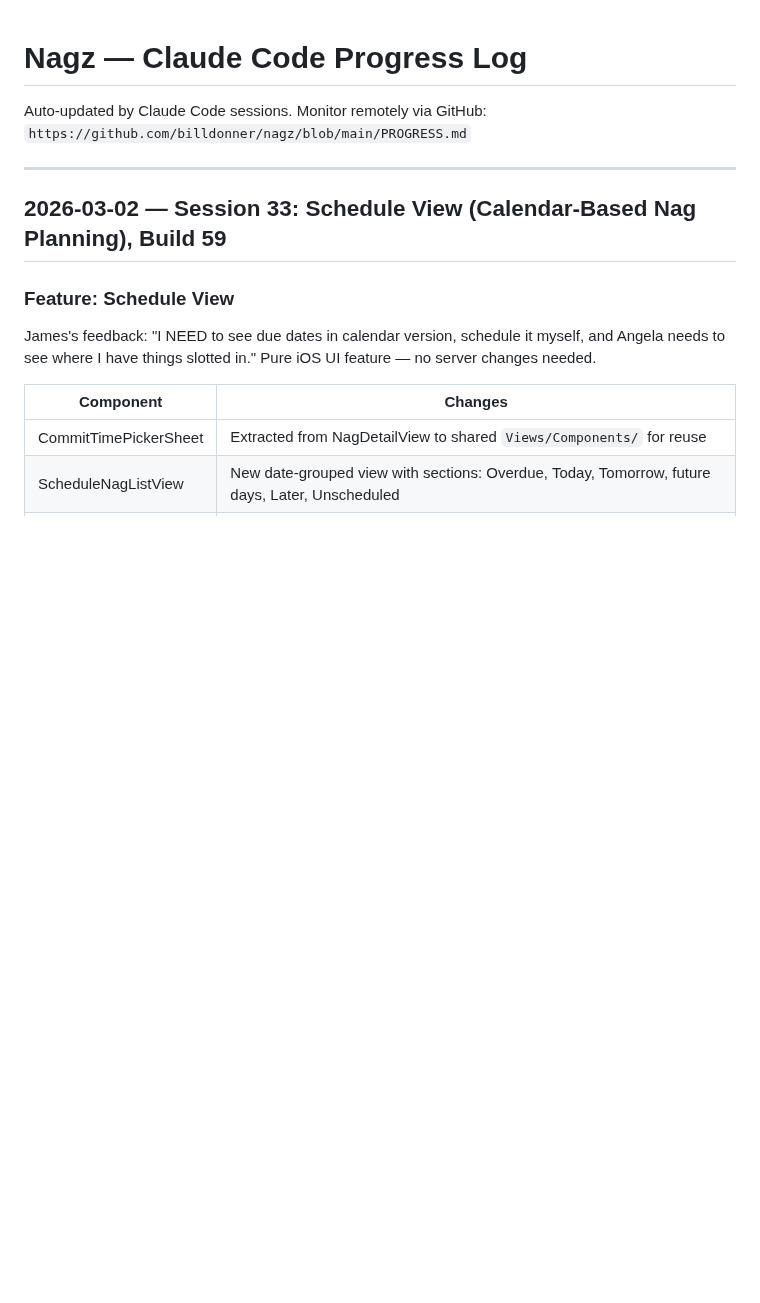
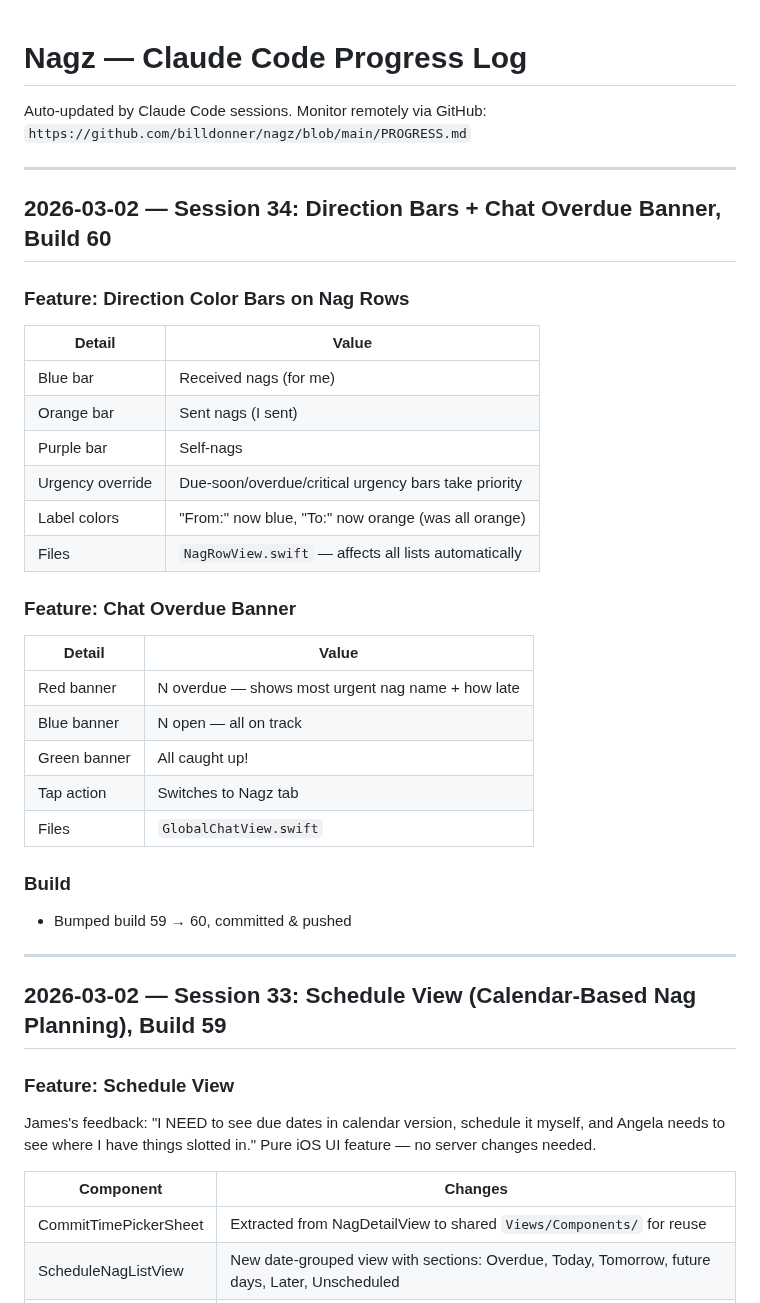
Before and after one commit to billdonner/nagz, a Markdown page: PROGRESS.md, the part around the change. Rendered like a GitHub page; blank space fills up the shorter version.

Commit message:
Update PROGRESS.md: Session 34 — Direction bars + chat overdue banner, Build 60
Co-Authored-By: Claude Opus 4.6 <noreply@anthropic.com>

```diff
--- a/PROGRESS.md
+++ b/PROGRESS.md
@@ -2,6 +2,35 @@
 
 Auto-updated by Claude Code sessions. Monitor remotely via GitHub:
 `https://github.com/billdonner/nagz/blob/main/PROGRESS.md`
+
+---
+
+## 2026-03-02 — Session 34: Direction Bars + Chat Overdue Banner, Build 60
+
+### Feature: Direction Color Bars on Nag Rows
+
+| Detail | Value |
+|--------|-------|
+| Blue bar | Received nags (for me) |
+| Orange bar | Sent nags (I sent) |
+| Purple bar | Self-nags |
+| Urgency override | Due-soon/overdue/critical urgency bars take priority |
+| Label colors | "From:" now blue, "To:" now orange (was all orange) |
+| Files | `NagRowView.swift` — affects all lists automatically |
+
+### Feature: Chat Overdue Banner
+
+| Detail | Value |
+|--------|-------|
+| Red banner | N overdue — shows most urgent nag name + how late |
+| Blue banner | N open — all on track |
+| Green banner | All caught up! |
+| Tap action | Switches to Nagz tab |
+| Files | `GlobalChatView.swift` |
+
+### Build
+
+- Bumped build 59 → 60, committed & pushed
 
 ---
 
```
